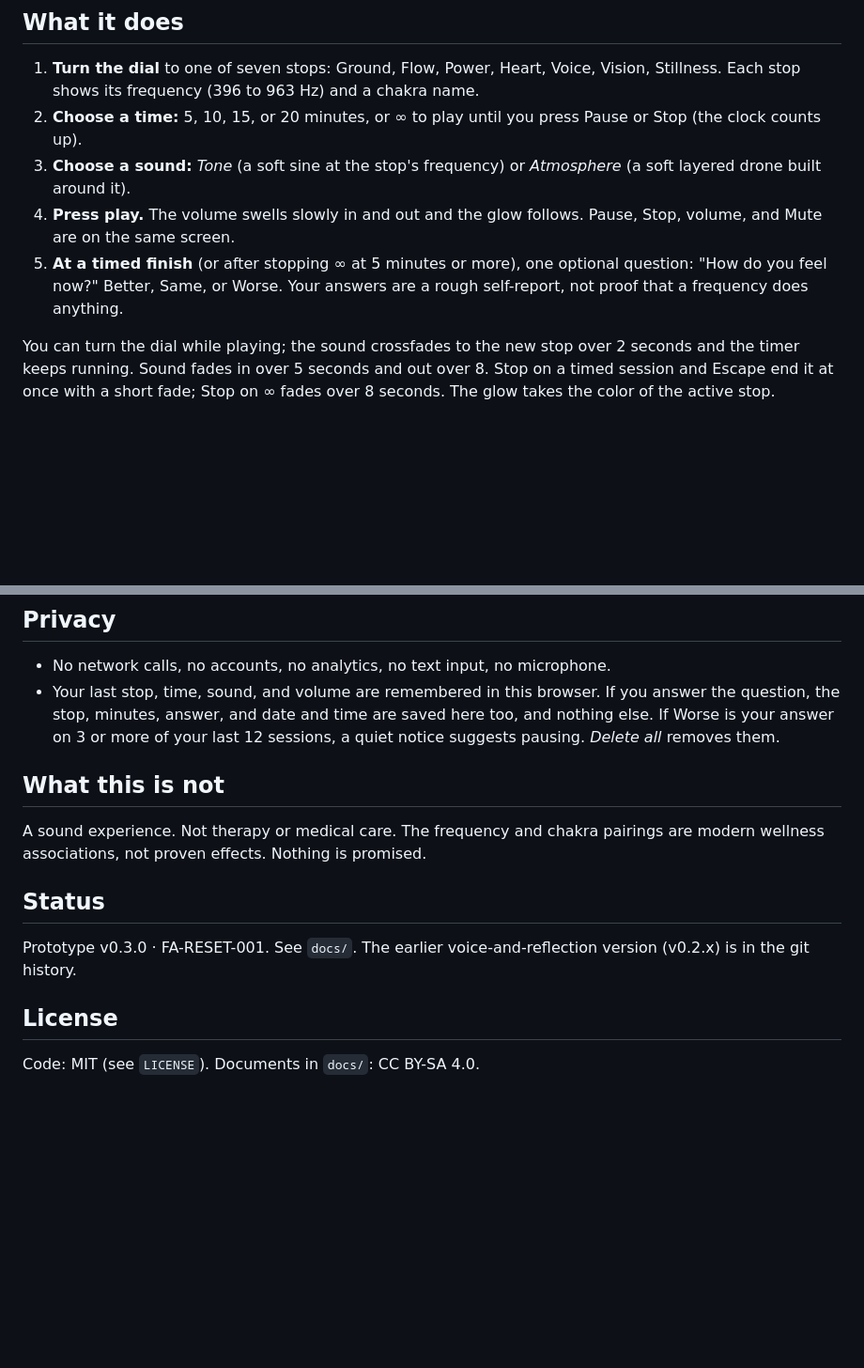
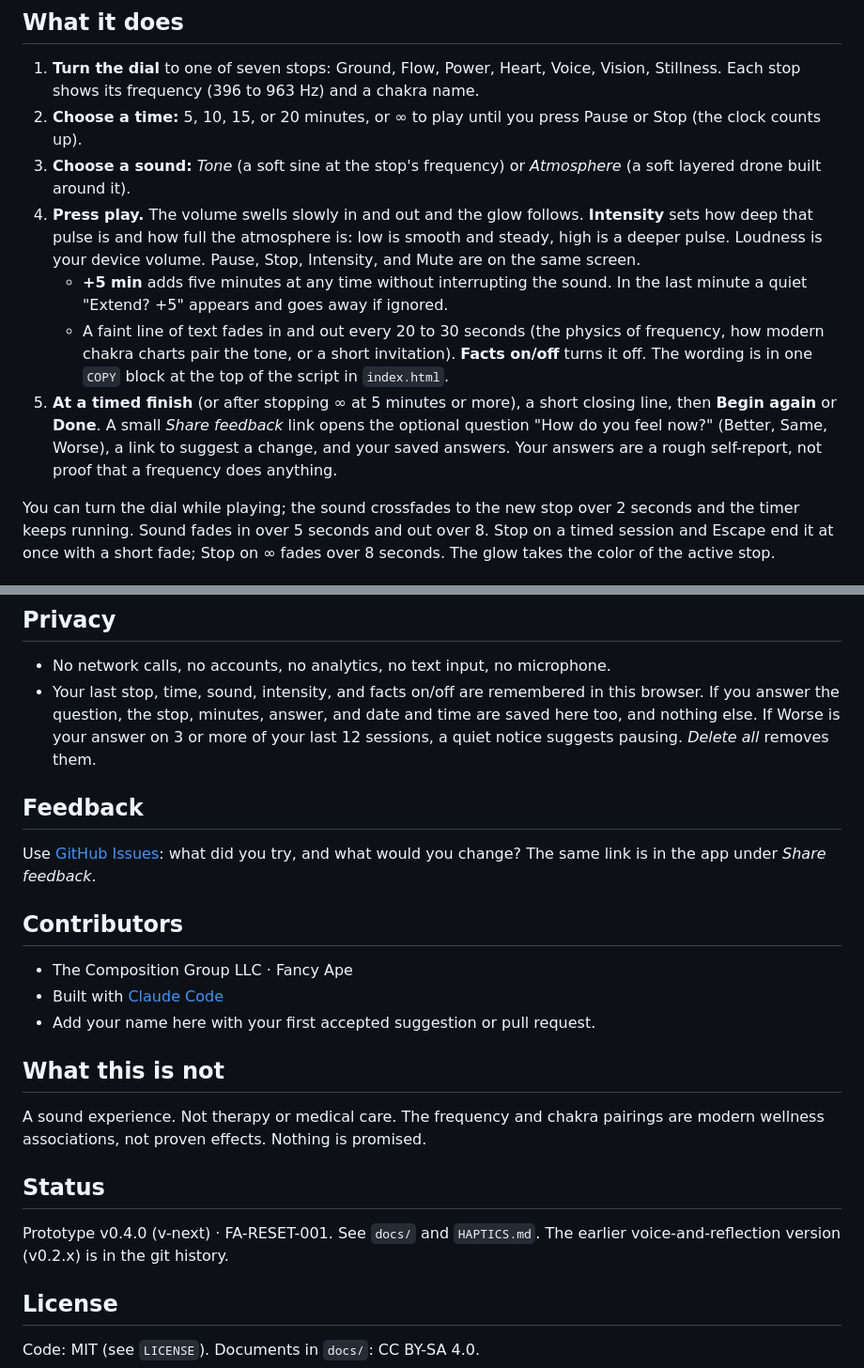
Before and after one commit to TheCompositionGroup/the-reset, a Markdown page: README.md, 2 parts joined by grey strips. Shown at 94% size. Rendered like a GitHub page; blank space fills up the shorter version.

```diff
--- a/README.md
+++ b/README.md
@@ -8,8 +8,10 @@ A free, private, sound-only web app. Turn the dial, choose a time, press play, l
 1. **Turn the dial** to one of seven stops: Ground, Flow, Power, Heart, Voice, Vision, Stillness. Each stop shows its frequency (396 to 963 Hz) and a chakra name.
 2. **Choose a time:** 5, 10, 15, or 20 minutes, or ∞ to play until you press Pause or Stop (the clock counts up).
 3. **Choose a sound:** *Tone* (a soft sine at the stop's frequency) or *Atmosphere* (a soft layered drone built around it).
-4. **Press play.** The volume swells slowly in and out and the glow follows. Pause, Stop, volume, and Mute are on the same screen.
-5. **At a timed finish** (or after stopping ∞ at 5 minutes or more), one optional question: "How do you feel now?" Better, Same, or Worse. Your answers are a rough self-report, not proof that a frequency does anything.
+4. **Press play.** The volume swells slowly in and out and the glow follows. **Intensity** sets how deep that pulse is and how full the atmosphere is: low is smooth and steady, high is a deeper pulse. Loudness is your device volume. Pause, Stop, Intensity, and Mute are on the same screen.
+   - **+5 min** adds five minutes at any time without interrupting the sound. In the last minute a quiet "Extend? +5" appears and goes away if ignored.
+   - A faint line of text fades in and out every 20 to 30 seconds (the physics of frequency, how modern chakra charts pair the tone, or a short invitation). **Facts on/off** turns it off. The wording is in one `COPY` block at the top of the script in `index.html`.
+5. **At a timed finish** (or after stopping ∞ at 5 minutes or more), a short closing line, then **Begin again** or **Done**. A small *Share feedback* link opens the optional question "How do you feel now?" (Better, Same, Worse), a link to suggest a change, and your saved answers. Your answers are a rough self-report, not proof that a frequency does anything.
 
 You can turn the dial while playing; the sound crossfades to the new stop over 2 seconds and the timer keeps running. Sound fades in over 5 seconds and out over 8. Stop on a timed session and Escape end it at once with a short fade; Stop on ∞ fades over 8 seconds. The glow takes the color of the active stop.
 
@@ -25,13 +27,21 @@ You can turn the dial while playing; the sound crossfades to the new stop over 2
 
 ## Privacy
 - No network calls, no accounts, no analytics, no text input, no microphone.
-- Your last stop, time, sound, and volume are remembered in this browser. If you answer the question, the stop, minutes, answer, and date and time are saved here too, and nothing else. If Worse is your answer on 3 or more of your last 12 sessions, a quiet notice suggests pausing. *Delete all* removes them.
+- Your last stop, time, sound, intensity, and facts on/off are remembered in this browser. If you answer the question, the stop, minutes, answer, and date and time are saved here too, and nothing else. If Worse is your answer on 3 or more of your last 12 sessions, a quiet notice suggests pausing. *Delete all* removes them.
+
+## Feedback
+Use [GitHub Issues](https://github.com/TheCompositionGroup/the-reset/issues): what did you try, and what would you change? The same link is in the app under *Share feedback*.
+
+## Contributors
+- The Composition Group LLC · Fancy Ape
+- Built with [Claude Code](https://claude.com/claude-code)
+- Add your name here with your first accepted suggestion or pull request.
 
 ## What this is not
 A sound experience. Not therapy or medical care. The frequency and chakra pairings are modern wellness associations, not proven effects. Nothing is promised.
 
 ## Status
-Prototype v0.3.0 · FA-RESET-001. See `docs/`. The earlier voice-and-reflection version (v0.2.x) is in the git history.
+Prototype v0.4.0 (v-next) · FA-RESET-001. See `docs/` and `HAPTICS.md`. The earlier voice-and-reflection version (v0.2.x) is in the git history.
 
 ## License
 Code: MIT (see `LICENSE`). Documents in `docs/`: CC BY-SA 4.0.
```
Also changed, not shown: CHANGELOG.md (+12 -0 lines), CLAUDE.md (+7 -7 lines).
